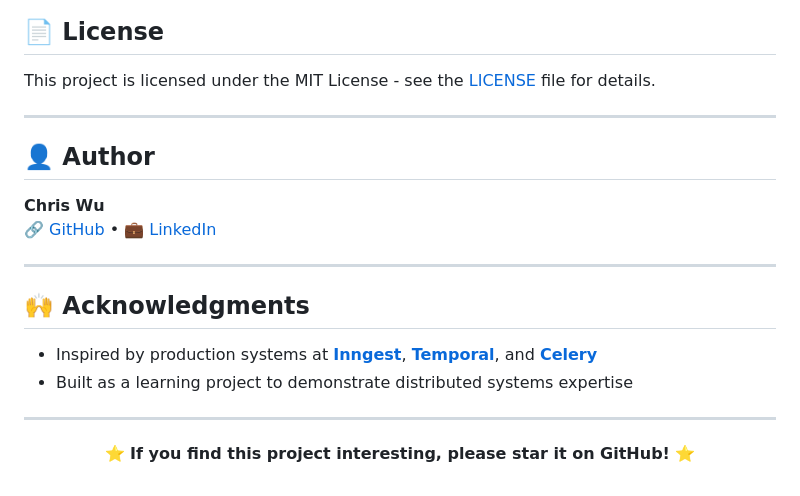
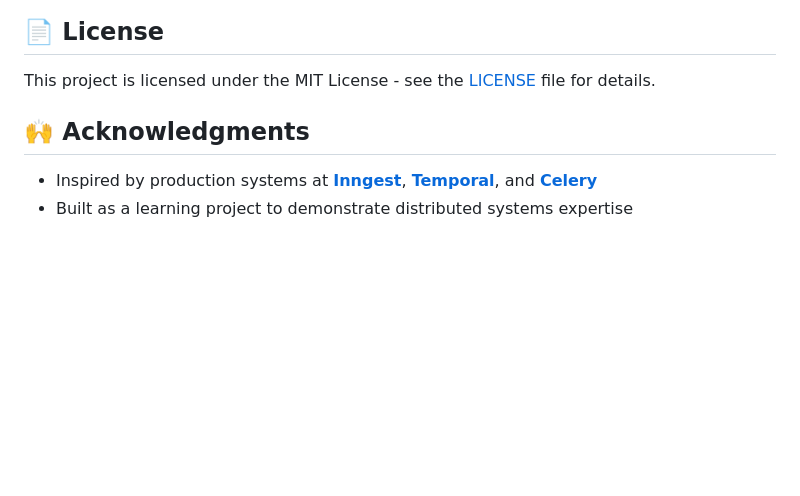
Before and after one commit to wuchris-ch/distributed-task-scheduler, a Markdown page: README.md, the part around the change. Rendered like a GitHub page; blank space fills up the shorter version.

Commit message:
docs: remove author and star sections from README

```diff
--- a/README.md
+++ b/README.md
@@ -620,22 +620,7 @@ ON CONFLICT (key) DO NOTHING;
 
 This project is licensed under the MIT License - see the [LICENSE](LICENSE) file for details.
 
----
-
-## 👤 Author
-
-**Chris Wu**
-🔗 [GitHub](https://github.com/wuchris-ch) • 💼 [LinkedIn](https://linkedin.com/in/wuchris-ch)
-
----
-
 ## 🙌 Acknowledgments
 
 - Inspired by production systems at **[Inngest](https://www.inngest.com/)**, **[Temporal](https://temporal.io/)**, and **[Celery](https://docs.celeryq.dev/)**
 - Built as a learning project to demonstrate distributed systems expertise
-
----
-
-<p align="center">
-  <b>⭐ If you find this project interesting, please star it on GitHub! ⭐</b>
-</p>
```
